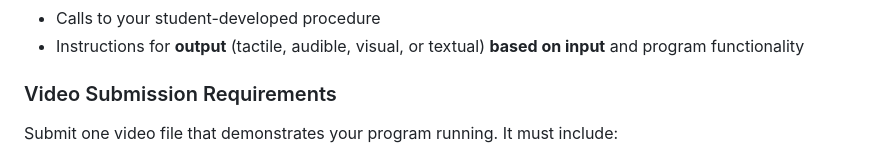
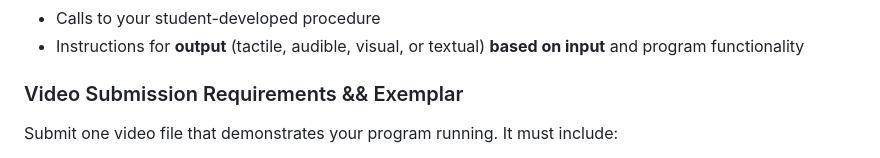
Before and after one commit to sthomasmeyer/ap-csp-create-task-weather-forecast-app-exemplar, a Markdown page: README.md, the part around the change. GitHub-like rendering.

Commit message:
minor README.md file update

```diff
--- a/README.md
+++ b/README.md
@@ -21,7 +21,7 @@ In your program you must include student-developed program code that contains th
 - Calls to your student-developed procedure
 - Instructions for **output** (tactile, audible, visual, or textual) **based on input** and program functionality
 
-### Video Submission Requirements
+### Video Submission Requirements && Exemplar
 
 Submit one video file that demonstrates your program running. It must include:
 
```
